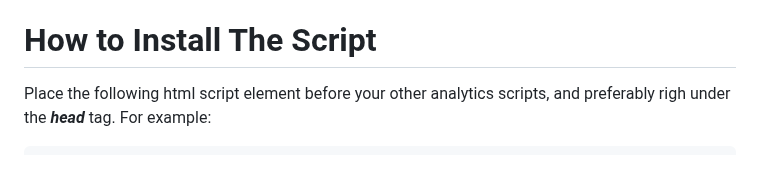
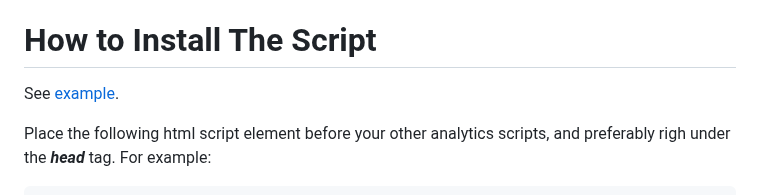
Before and after one commit to Angelytics-SA/script, a Markdown page: analytics/README.md, the part around the change. Drawn GitHub-style; blank space fills up the shorter version.

Commit message:
fix + readme

```diff
--- a/analytics/README.md
+++ b/analytics/README.md
@@ -12,6 +12,8 @@ Angelytics is a SAAS platforms that provides safe and regulation (like HIPAA) co
 
 
 # How to Install The Script
+
+See [example](test/index.html).
 
 Place the following html script element before your other analytics scripts, and preferably righ under the ***head*** tag. For example:
 
```
